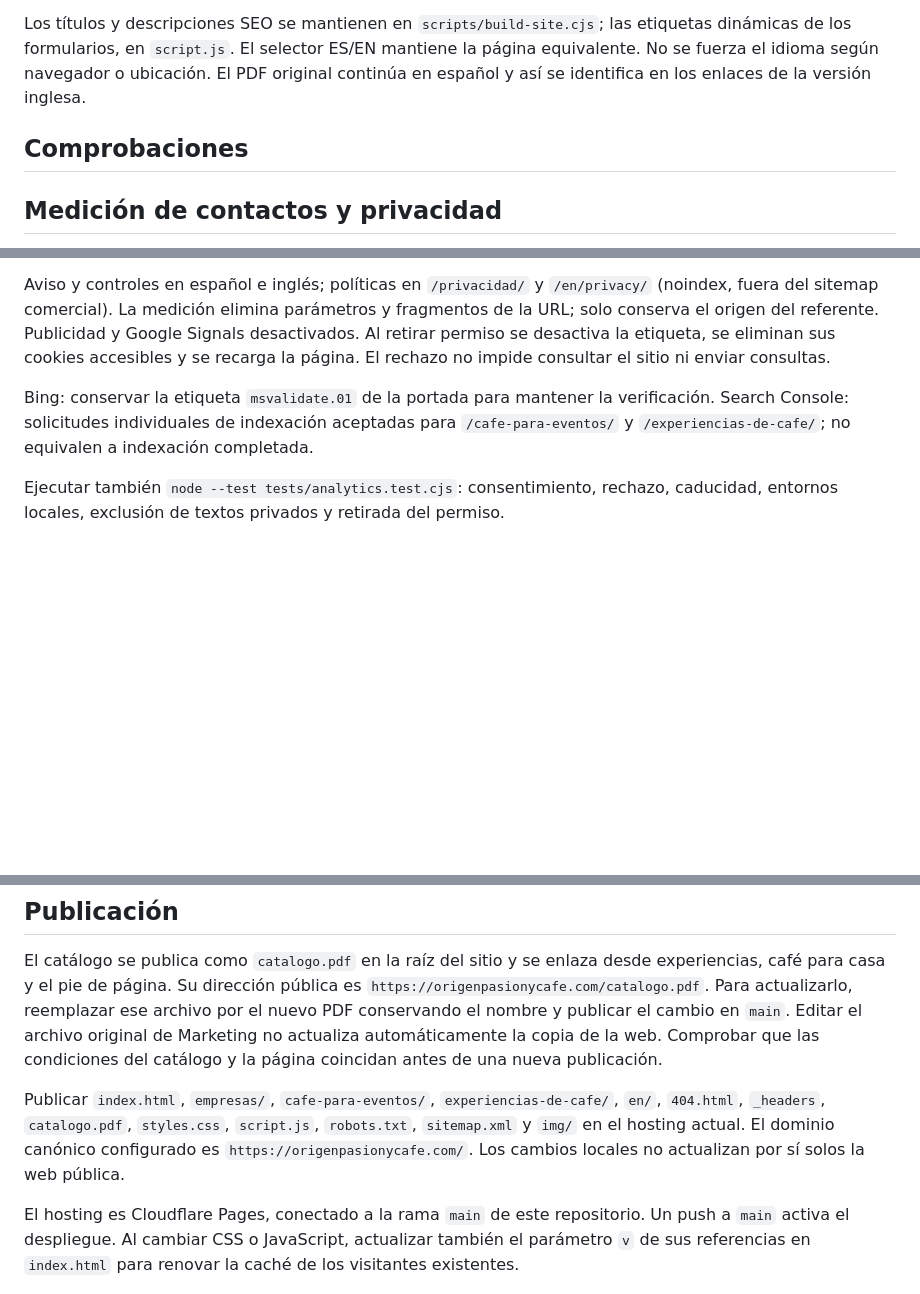
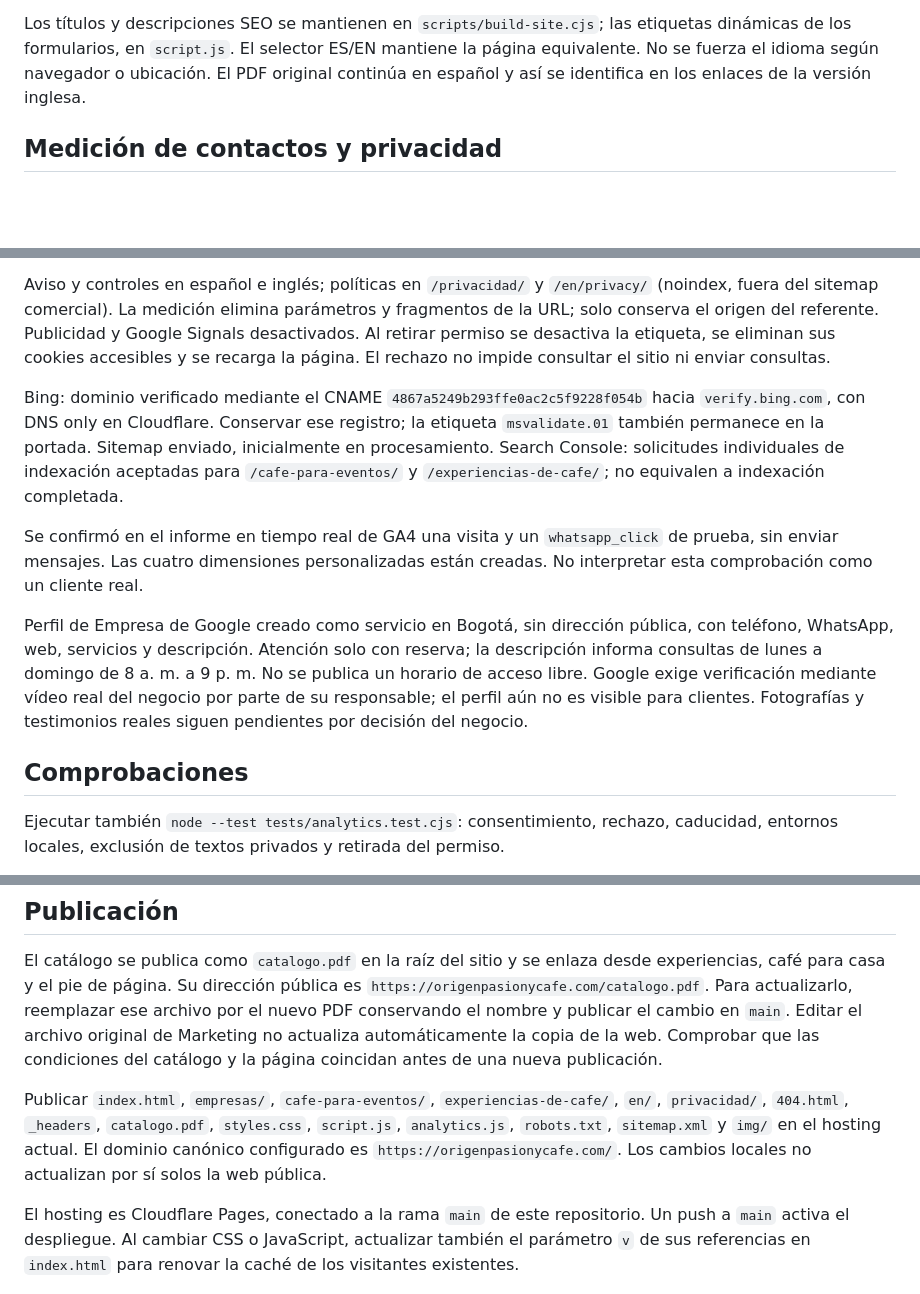
Before and after one commit to csmonroy/origenpasionycafe, a Markdown page: README.md, 3 parts joined by grey strips. Rendered like a GitHub page; blank space fills up the shorter version.

Commit message:
docs:update-search-and-measurement-setup

```diff
--- a/README.md
+++ b/README.md
@@ -16,8 +16,6 @@ Editar el contenido español en `index.html`, `empresas/index.html`, `cafe-para-
 
 Los títulos y descripciones SEO se mantienen en `scripts/build-site.cjs`; las etiquetas dinámicas de los formularios, en `script.js`. El selector ES/EN mantiene la página equivalente. No se fuerza el idioma según navegador o ubicación. El PDF original continúa en español y así se identifica en los enlaces de la versión inglesa.
 
-## Comprobaciones
-
 ## Medición de contactos y privacidad
 
 Google Analytics 4: cuenta `414507569`, propiedad `562075213`, flujo web `16258680038`, ID público `G-PF2M4L02YS`. `analytics.js` solo carga la etiqueta en el dominio de producción y después de aceptar la medición. La elección dura 180 días y se puede cambiar desde el pie. Las vistas previas locales no envían datos. Mantener desactivada la **medición mejorada** en el flujo: los enlaces de WhatsApp pueden contener textos privados. No activar capturas automáticas de formularios o enlaces.
@@ -26,7 +24,13 @@ El evento `whatsapp_click` registra `page_type`, `contact_placement`, `service_i
 
 Aviso y controles en español e inglés; políticas en `/privacidad/` y `/en/privacy/` (noindex, fuera del sitemap comercial). La medición elimina parámetros y fragmentos de la URL; solo conserva el origen del referente. Publicidad y Google Signals desactivados. Al retirar permiso se desactiva la etiqueta, se eliminan sus cookies accesibles y se recarga la página. El rechazo no impide consultar el sitio ni enviar consultas.
 
-Bing: conservar la etiqueta `msvalidate.01` de la portada para mantener la verificación. Search Console: solicitudes individuales de indexación aceptadas para `/cafe-para-eventos/` y `/experiencias-de-cafe/`; no equivalen a indexación completada.
+Bing: dominio verificado mediante el CNAME `4867a5249b293ffe0ac2c5f9228f054b` hacia `verify.bing.com`, con DNS only en Cloudflare. Conservar ese registro; la etiqueta `msvalidate.01` también permanece en la portada. Sitemap enviado, inicialmente en procesamiento. Search Console: solicitudes individuales de indexación aceptadas para `/cafe-para-eventos/` y `/experiencias-de-cafe/`; no equivalen a indexación completada.
+
+Se confirmó en el informe en tiempo real de GA4 una visita y un `whatsapp_click` de prueba, sin enviar mensajes. Las cuatro dimensiones personalizadas están creadas. No interpretar esta comprobación como un cliente real.
+
+Perfil de Empresa de Google creado como servicio en Bogotá, sin dirección pública, con teléfono, WhatsApp, web, servicios y descripción. Atención solo con reserva; la descripción informa consultas de lunes a domingo de 8 a. m. a 9 p. m. No se publica un horario de acceso libre. Google exige verificación mediante vídeo real del negocio por parte de su responsable; el perfil aún no es visible para clientes. Fotografías y testimonios reales siguen pendientes por decisión del negocio.
+
+## Comprobaciones
 
 Ejecutar también `node --test tests/analytics.test.cjs`: consentimiento, rechazo, caducidad, entornos locales, exclusión de textos privados y retirada del permiso.
 
@@ -46,7 +50,7 @@ Además de estas pruebas, revisar en navegador que los botones de las tarjetas s
 
 El catálogo se publica como `catalogo.pdf` en la raíz del sitio y se enlaza desde experiencias, café para casa y el pie de página. Su dirección pública es `https://origenpasionycafe.com/catalogo.pdf`. Para actualizarlo, reemplazar ese archivo por el nuevo PDF conservando el nombre y publicar el cambio en `main`. Editar el archivo original de Marketing no actualiza automáticamente la copia de la web. Comprobar que las condiciones del catálogo y la página coincidan antes de una nueva publicación.
 
-Publicar `index.html`, `empresas/`, `cafe-para-eventos/`, `experiencias-de-cafe/`, `en/`, `404.html`, `_headers`, `catalogo.pdf`, `styles.css`, `script.js`, `robots.txt`, `sitemap.xml` y `img/` en el hosting actual. El dominio canónico configurado es `https://origenpasionycafe.com/`. Los cambios locales no actualizan por sí solos la web pública.
+Publicar `index.html`, `empresas/`, `cafe-para-eventos/`, `experiencias-de-cafe/`, `en/`, `privacidad/`, `404.html`, `_headers`, `catalogo.pdf`, `styles.css`, `script.js`, `analytics.js`, `robots.txt`, `sitemap.xml` y `img/` en el hosting actual. El dominio canónico configurado es `https://origenpasionycafe.com/`. Los cambios locales no actualizan por sí solos la web pública.
 
 El hosting es Cloudflare Pages, conectado a la rama `main` de este repositorio. Un push a `main` activa el despliegue. Al cambiar CSS o JavaScript, actualizar también el parámetro `v` de sus referencias en `index.html` para renovar la caché de los visitantes existentes.
 
```
